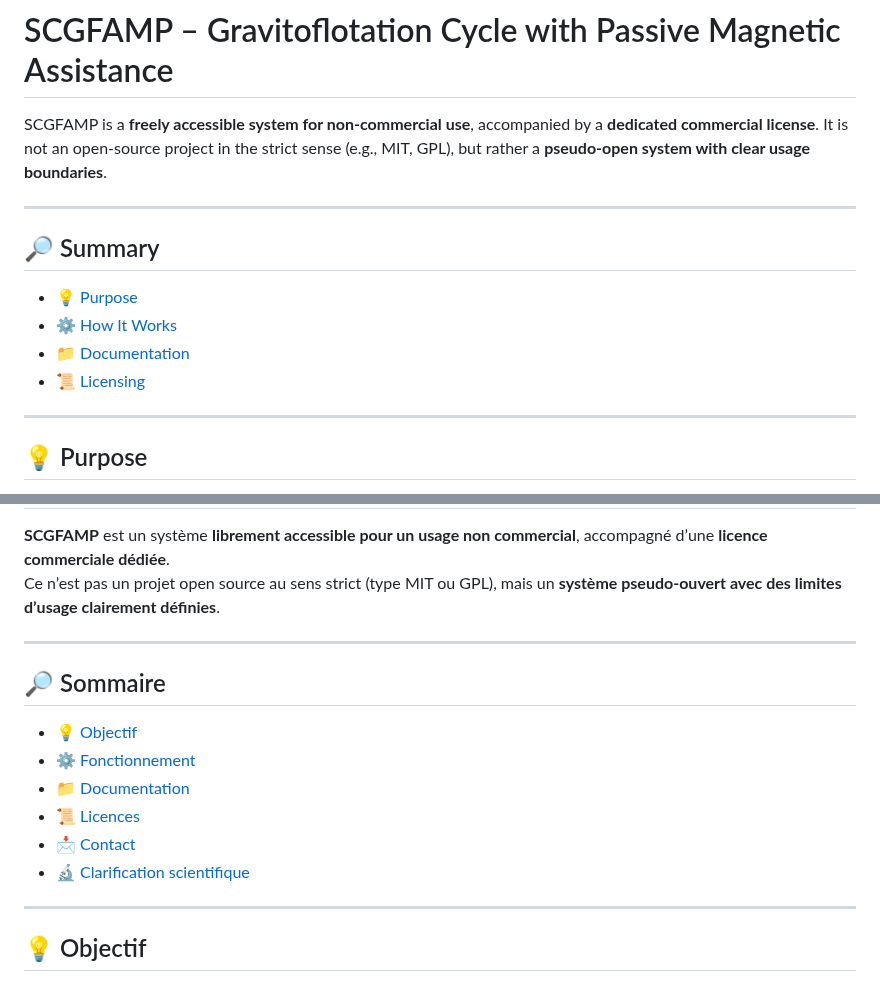
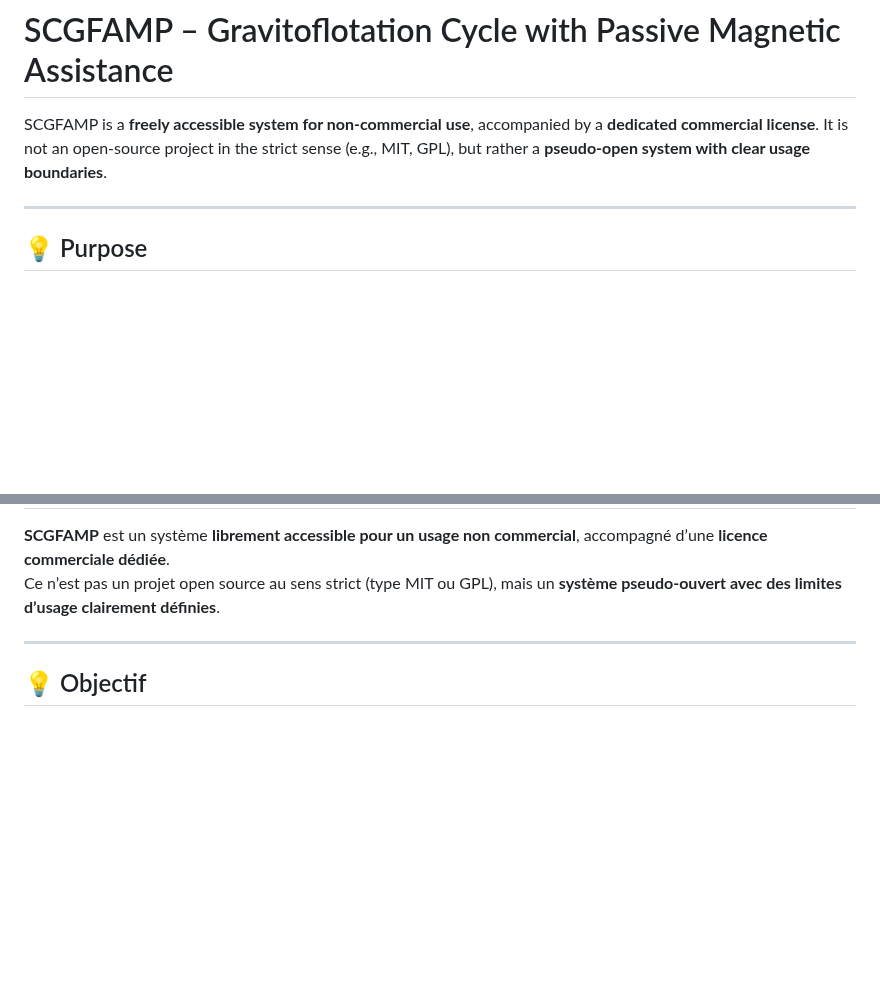
Before and after one commit to f-buisson/SCGFAMP-ARCHIVED, a Markdown page: README.md, 2 parts joined by grey strips. Drawn GitHub-style; blank space fills up the shorter version.

```diff
--- a/README.md
+++ b/README.md
@@ -31,15 +31,6 @@ Some optimization ideas were considered (e.g., counterweights, elastic walls, mo
 # SCGFAMP – Gravitoflotation Cycle with Passive Magnetic Assistance
 
 SCGFAMP is a **freely accessible system for non-commercial use**, accompanied by a **dedicated commercial license**. It is not an open-source project in the strict sense (e.g., MIT, GPL), but rather a **pseudo-open system with clear usage boundaries**.
-
----
-
-## 🔎 Summary
-
-- [💡 Purpose](#-purpose)
-- [⚙️ How It Works](#-how-it-works)
-- [📁 Documentation](#-documentation)
-- [📜 Licensing](#-License-&-Usage-Conditions)
 
 ---
 
@@ -155,17 +146,6 @@ Ce n’est pas un projet open source au sens strict (type MIT ou GPL), mais un *
 
 ---
 
-## 🔎 Sommaire
-
-- [💡 Objectif](#-objectif)
-- [⚙️ Fonctionnement](#-fonctionnement)
-- [📁 Documentation](#-documentation)
-- [📜 Licences](#-Licence-&-Conditions-d’usage)
-- [📩 Contact](#-contact)
-- [🔬 Clarification scientifique](#-clarification-scientifique)
-
----
-
 ## 💡 Objectif
 
 Fournir une base technologique **low-tech, modulaire et scalable**, pour le transfert d’énergie ou de travail mécanique, accessible au public dans un cadre non commercial, et sous licence pour des entités privées, industrielles ou stratégiques.
```
